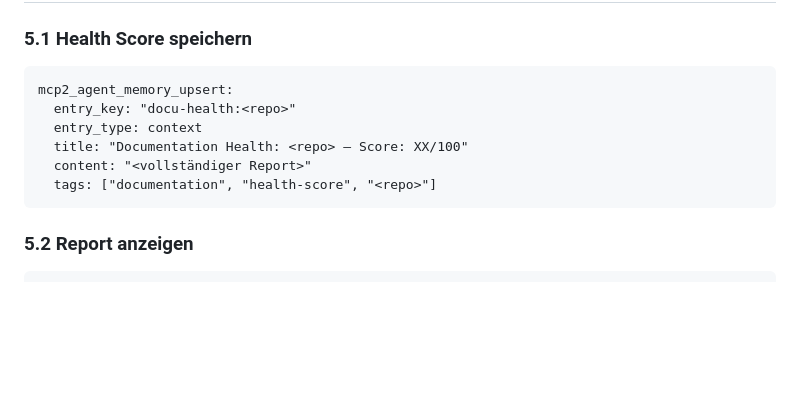
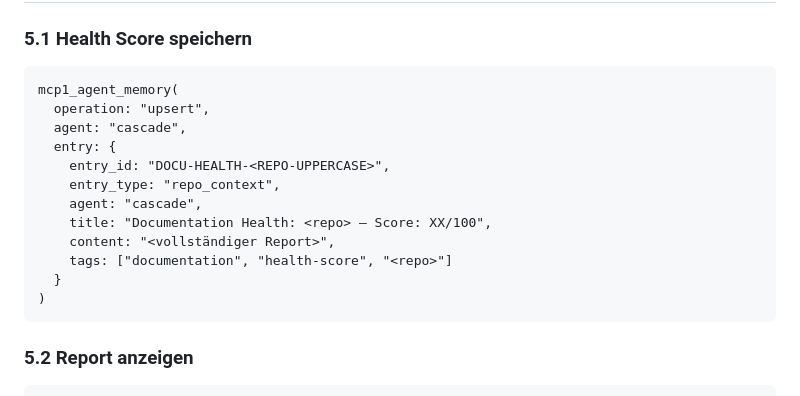
Before and after one commit to achimdehnert/learn-hub, a Markdown page: .windsurf/workflows/session-docu.md, the part around the change. Rendered like a GitHub page; blank space fills up the shorter version.

Commit message:
chore(workflows): sync session-docu.md from platform

````diff
--- a/.windsurf/workflows/session-docu.md
+++ b/.windsurf/workflows/session-docu.md
@@ -184,12 +184,18 @@ mcp0_ssh_manage:
 ### 5.1 Health Score speichern
 
 ```
-mcp2_agent_memory_upsert:
-  entry_key: "docu-health:<repo>"
-  entry_type: context
-  title: "Documentation Health: <repo> — Score: XX/100"
-  content: "<vollständiger Report>"
-  tags: ["documentation", "health-score", "<repo>"]
+mcp1_agent_memory(
+  operation: "upsert",
+  agent: "cascade",
+  entry: {
+    entry_id: "DOCU-HEALTH-<REPO-UPPERCASE>",
+    entry_type: "repo_context",
+    agent: "cascade",
+    title: "Documentation Health: <repo> — Score: XX/100",
+    content: "<vollständiger Report>",
+    tags: ["documentation", "health-score", "<repo>"]
+  }
+)
 ```
 
 ### 5.2 Report anzeigen
````
